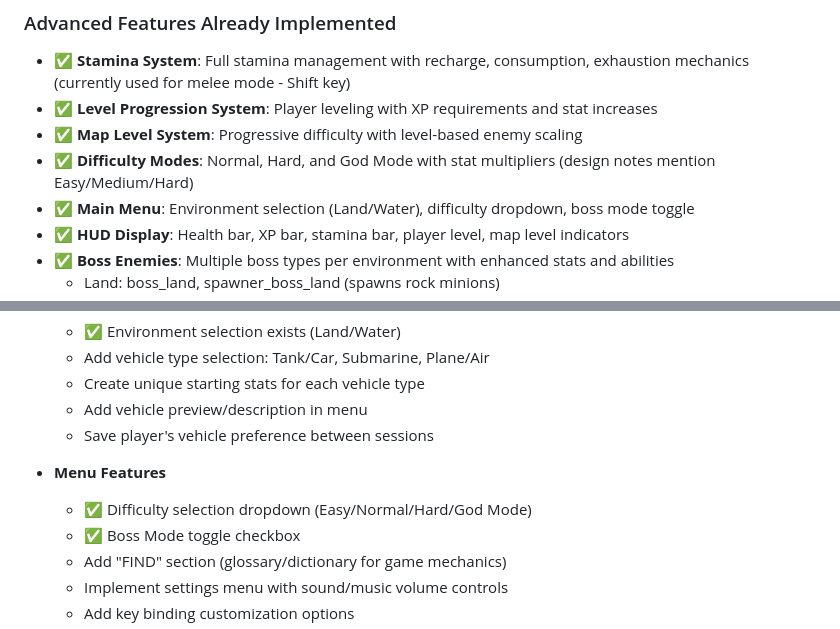
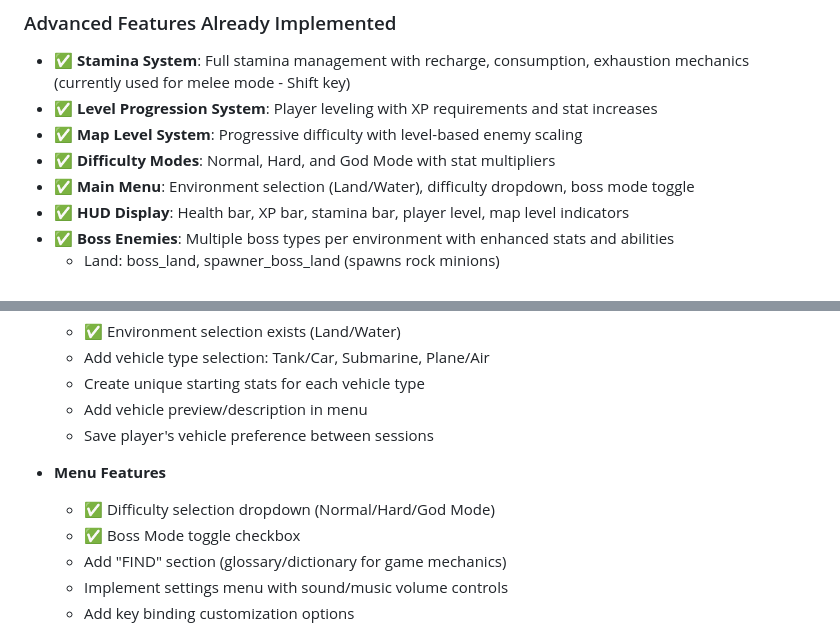
Before and after one commit to sbryden/Scalar.Game, a Markdown page: ROADMAP.md, 2 parts joined by grey strips. Rendered like a GitHub page.

Commit message:
Fix difficulty mode documentation consistency throughout roadmap
Co-authored-by: sbryden <7876844+sbryden@users.noreply.github.com>

```diff
--- a/ROADMAP.md
+++ b/ROADMAP.md
@@ -28,7 +28,7 @@ This roadmap outlines the planned features and improvements for Scalar, a 2D sid
 - ✅ **Stamina System**: Full stamina management with recharge, consumption, exhaustion mechanics (currently used for melee mode - Shift key)
 - ✅ **Level Progression System**: Player leveling with XP requirements and stat increases
 - ✅ **Map Level System**: Progressive difficulty with level-based enemy scaling
-- ✅ **Difficulty Modes**: Normal, Hard, and God Mode with stat multipliers (design notes mention Easy/Medium/Hard)
+- ✅ **Difficulty Modes**: Normal, Hard, and God Mode with stat multipliers
 - ✅ **Main Menu**: Environment selection (Land/Water), difficulty dropdown, boss mode toggle
 - ✅ **HUD Display**: Health bar, XP bar, stamina bar, player level, map level indicators
 - ✅ **Boss Enemies**: Multiple boss types per environment with enhanced stats and abilities
@@ -97,7 +97,7 @@ This roadmap outlines the planned features and improvements for Scalar, a 2D sid
   - Save player's vehicle preference between sessions
 
 - **Menu Features**
-  - ✅ Difficulty selection dropdown (Easy/Normal/Hard/God Mode)
+  - ✅ Difficulty selection dropdown (Normal/Hard/God Mode)
   - ✅ Boss Mode toggle checkbox
   - Add "FIND" section (glossary/dictionary for game mechanics)
   - Implement settings menu with sound/music volume controls
```
